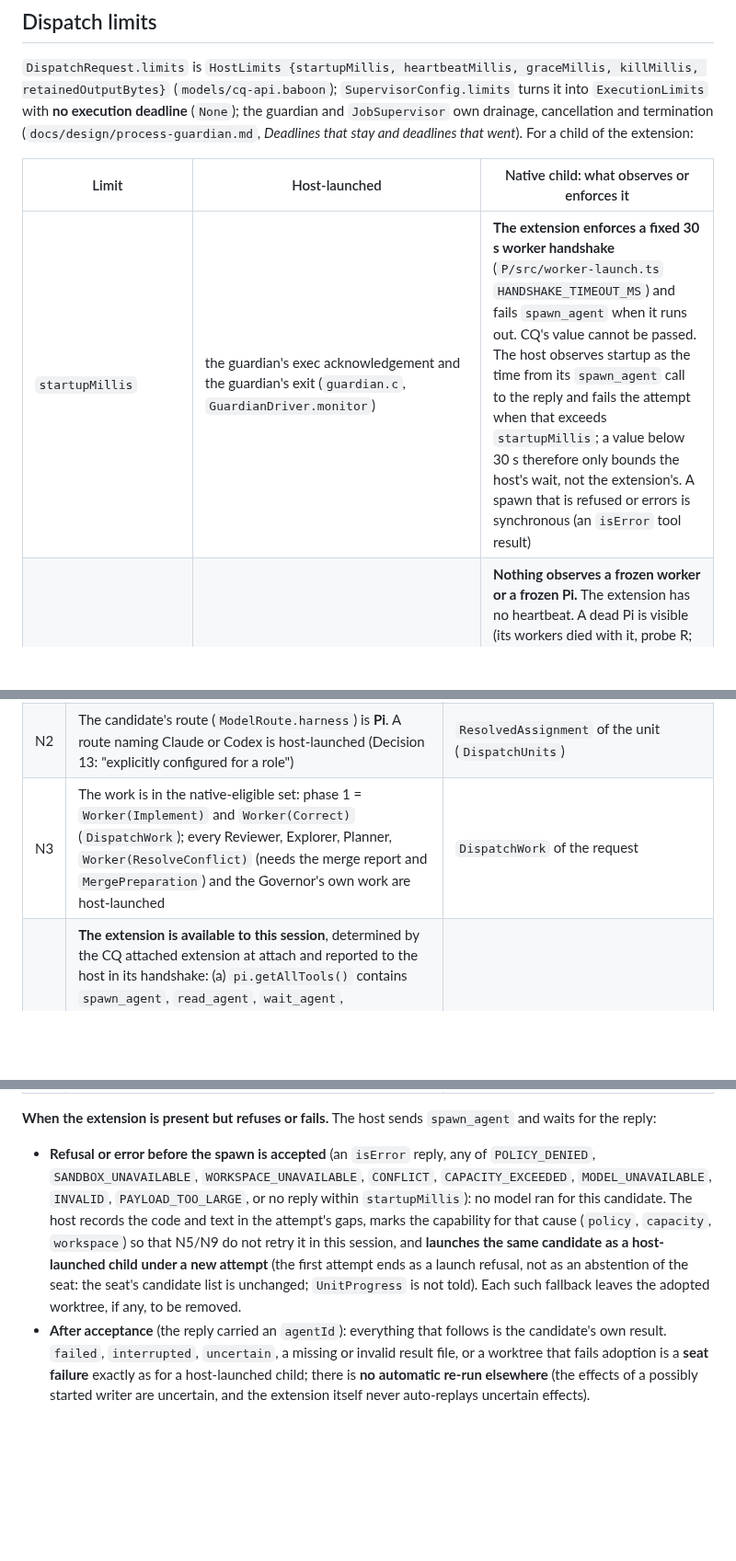
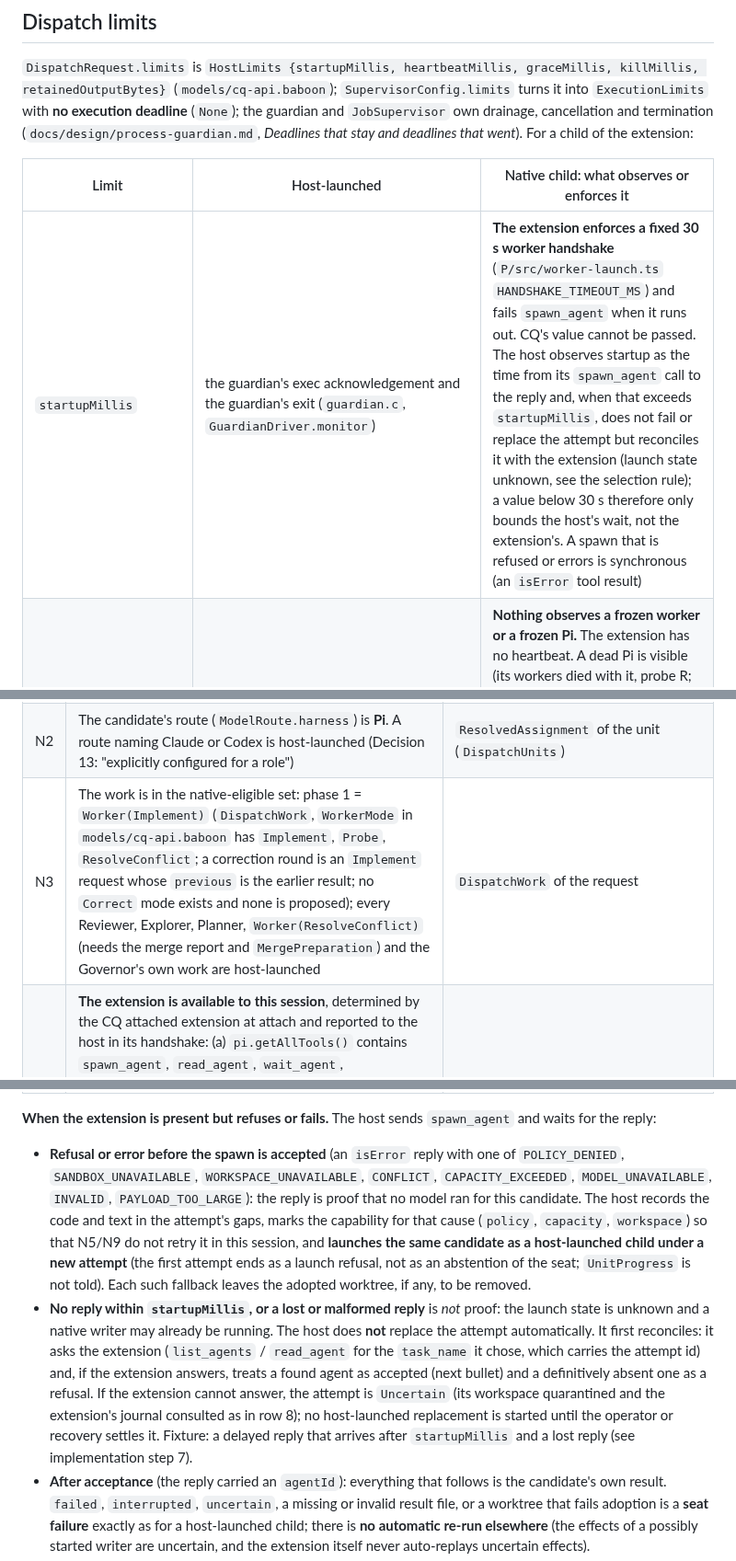
Before and after one commit to pshirshov/cq4, a Markdown page: docs/design/native-dispatch.md, 3 parts joined by grey strips. Shown at 92% size. Rendered like a GitHub page; blank space fills up the shorter version.

```diff
--- a/docs/design/native-dispatch.md
+++ b/docs/design/native-dispatch.md
@@ -145,7 +145,7 @@ Plan and Candidate review today (`ChildRunner`, `docs/design/reviewer-checks.md`
 
 | Limit | Host-launched | Native child: what observes or enforces it |
 | --- | --- | --- |
-| `startupMillis` | the guardian's exec acknowledgement and the guardian's exit (`guardian.c`, `GuardianDriver.monitor`) | **The extension enforces a fixed 30 s worker handshake** (`P/src/worker-launch.ts` `HANDSHAKE_TIMEOUT_MS`) and fails `spawn_agent` when it runs out. CQ's value cannot be passed. The host observes startup as the time from its `spawn_agent` call to the reply and fails the attempt when that exceeds `startupMillis`; a value below 30 s therefore only bounds the host's wait, not the extension's. A spawn that is refused or errors is synchronous (an `isError` tool result) |
+| `startupMillis` | the guardian's exec acknowledgement and the guardian's exit (`guardian.c`, `GuardianDriver.monitor`) | **The extension enforces a fixed 30 s worker handshake** (`P/src/worker-launch.ts` `HANDSHAKE_TIMEOUT_MS`) and fails `spawn_agent` when it runs out. CQ's value cannot be passed. The host observes startup as the time from its `spawn_agent` call to the reply and, when that exceeds `startupMillis`, does not fail or replace the attempt but reconciles it with the extension (launch state unknown, see the selection rule); a value below 30 s therefore only bounds the host's wait, not the extension's. A spawn that is refused or errors is synchronous (an `isError` tool result) |
 | `heartbeatMillis` | the guardian detects a frozen or dead **owner** | **Nothing observes a frozen worker or a frozen Pi.** The extension has no heartbeat. A dead Pi is visible (its workers died with it, probe R; the attached connection closes), a frozen one is not. The host can supply `DispatchStatus.quietMillis` from `lastActivityAt` of `list_agents` (observed field), which, as today, is evidence for a human and not a trigger |
 | `graceMillis` | time between SIGTERM and kill | **Nothing.** The extension's interrupt is a request with a fixed 15 s timeout (`INTERRUPT_TIMEOUT_MS`); the host's own bound for confirmation of `settled` is the only grace and is `graceMillis + killMillis` of the request (a CQ-side poll limit; it cannot kill) |
 | `killMillis` | repeated kill until reaped, then `Uncertain` | **Nothing.** The extension kills a host `bash` process group when its job ends or is cancelled and the worker with `dispose`; there is no kill ladder. A child that does not settle by the host's bound is `Uncertain` and its workspace stays quarantined |
@@ -162,7 +162,7 @@ Decision 13 as conditions a test can assert. Let a *candidate* be one launch of
 | --- | --- | --- |
 | N1 | The governing harness is **Pi** and the governing session is **attached** (an interactive Pi session with `cq/pi-attached.mjs` loaded). A *managed* Governor (`cq run`) is host-launched by `PiAdapter` with `--no-extensions` and an environment filtered by `HarnessEnvironment.isolated` (no `PI_SUBAGENTS_SDK_ROOT`), so it never has the extension; phase 1 does not change that | session kind of the activation (`AttachedWorkflow`, `SupervisorConfig`) |
 | N2 | The candidate's route (`ModelRoute.harness`) is **Pi**. A route naming Claude or Codex is host-launched (Decision 13: "explicitly configured for a role") | `ResolvedAssignment` of the unit (`DispatchUnits`) |
-| N3 | The work is in the native-eligible set: phase 1 = `Worker(Implement)` and `Worker(Correct)` (`DispatchWork`); every Reviewer, Explorer, Planner, `Worker(ResolveConflict)` (needs the merge report and `MergePreparation`) and the Governor's own work are host-launched | `DispatchWork` of the request |
+| N3 | The work is in the native-eligible set: phase 1 = `Worker(Implement)` (`DispatchWork`, `WorkerMode` in `models/cq-api.baboon` has `Implement`, `Probe`, `ResolveConflict`; a correction round is an `Implement` request whose `previous` is the earlier result; no `Correct` mode exists and none is proposed); every Reviewer, Explorer, Planner, `Worker(ResolveConflict)` (needs the merge report and `MergePreparation`) and the Governor's own work are host-launched | `DispatchWork` of the request |
 | N4 | **The extension is available to this session**, determined by the CQ attached extension at attach and reported to the host in its handshake: (a) `pi.getAllTools()` contains `spawn_agent`, `read_agent`, `wait_agent`, `list_agents` and `interrupt_agent`, each with `sourceInfo.path` inside the **pinned extension directory** (the store path of the flake input, [step 1](#implementation-steps)) or, if none is pinned, a directory whose `package.json` has `name: "ponygirls-subagents"` and a `version` the host lists; (b) `typeof ctx.executeTool === "function"` in the `cq_dispatch` tool context; (c) `PI_SUBAGENTS_SDK_ROOT` is set in Pi's environment and equals the root of the running Pi's installation; (d) the running Pi version is one the host lists as verified for native dispatch ([question 4](#open-questions-for-the-operator)); (e) `git` is on `PATH`. A tool of that name from another path is not the extension | new capability record in `cq/pi-attached.mjs` (`PiAssets`), received by `AttachedProgram` |
 | N5 | The route is **expressible**: no `providerExtensions` in the settings entry; `PiAdapter.AmbiguousModel` does not apply; the model is accepted by the extension's policy (allowlist `null`, or listing `provider/id`) — the host learns the policy by a probe call at attach, or learns it from the first refusal | `HarnessProfile`, capability record |
 | N6 | The **workspace is expressible**: the Pi session's cwd is the **top-level of `config.run.repository`'s checkout** (so the child's `workdir` is the worktree root and `.work/evidence` works); the base commit resolves in that repository (`candidates.fresh()`, a captured candidate, or the combination base); the checkout may be dirty because the host always passes `base_commit` | `SupervisorConfig.run.repository`, `CandidateWorkspace.verifyBase`, capability record (cwd) |
@@ -172,7 +172,8 @@ Decision 13 as conditions a test can assert. Let a *candidate* be one launch of
 
 **When the extension is present but refuses or fails.** The host sends `spawn_agent` and waits for the reply:
 
-- **Refusal or error before the spawn is accepted** (an `isError` reply, any of `POLICY_DENIED`, `SANDBOX_UNAVAILABLE`, `WORKSPACE_UNAVAILABLE`, `CONFLICT`, `CAPACITY_EXCEEDED`, `MODEL_UNAVAILABLE`, `INVALID`, `PAYLOAD_TOO_LARGE`, or no reply within `startupMillis`): no model ran for this candidate. The host records the code and text in the attempt's gaps, marks the capability for that cause (`policy`, `capacity`, `workspace`) so that N5/N9 do not retry it in this session, and **launches the same candidate as a host-launched child under a new attempt** (the first attempt ends as a launch refusal, not as an abstention of the seat: the seat's candidate list is unchanged; `UnitProgress` is not told). Each such fallback leaves the adopted worktree, if any, to be removed.
+- **Refusal or error before the spawn is accepted** (an `isError` reply with one of `POLICY_DENIED`, `SANDBOX_UNAVAILABLE`, `WORKSPACE_UNAVAILABLE`, `CONFLICT`, `CAPACITY_EXCEEDED`, `MODEL_UNAVAILABLE`, `INVALID`, `PAYLOAD_TOO_LARGE`): the reply is proof that no model ran for this candidate. The host records the code and text in the attempt's gaps, marks the capability for that cause (`policy`, `capacity`, `workspace`) so that N5/N9 do not retry it in this session, and **launches the same candidate as a host-launched child under a new attempt** (the first attempt ends as a launch refusal, not as an abstention of the seat; `UnitProgress` is not told). Each such fallback leaves the adopted worktree, if any, to be removed.
+- **No reply within `startupMillis`, or a lost or malformed reply** is *not* proof: the launch state is unknown and a native writer may already be running. The host does **not** replace the attempt automatically. It first reconciles: it asks the extension (`list_agents` / `read_agent` for the `task_name` it chose, which carries the attempt id) and, if the extension answers, treats a found agent as accepted (next bullet) and a definitively absent one as a refusal. If the extension cannot answer, the attempt is `Uncertain` (its workspace quarantined and the extension's journal consulted as in row 8); no host-launched replacement is started until the operator or recovery settles it. Fixture: a delayed reply that arrives after `startupMillis` and a lost reply (see implementation step 7).
 - **After acceptance** (the reply carried an `agentId`): everything that follows is the candidate's own result. `failed`, `interrupted`, `uncertain`, a missing or invalid result file, or a worktree that fails adoption is a **seat failure** exactly as for a host-launched child; there is **no automatic re-run elsewhere** (the effects of a possibly started writer are uncertain, and the extension itself never auto-replays uncertain effects).
 - **The extension disappears mid-run** (the Pi session ends, the connection closes): the attempt is `Uncertain` and recovered from the extension's journal as in [row 8](#guarantees-of-a-host-launched-child).
 
```
Also changed, not shown: other parts of docs/design/native-dispatch.md (+4 -4 lines).
